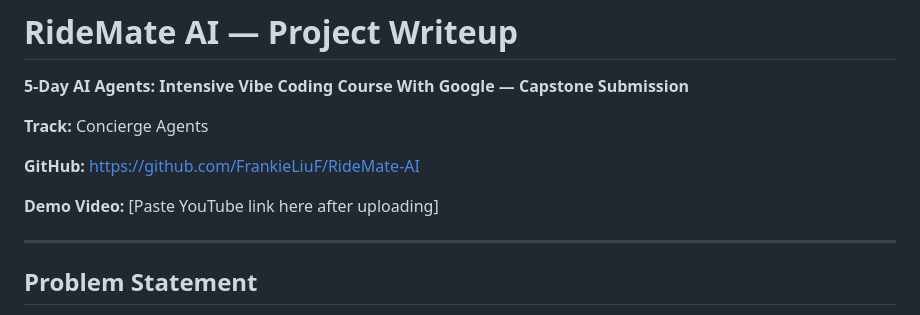
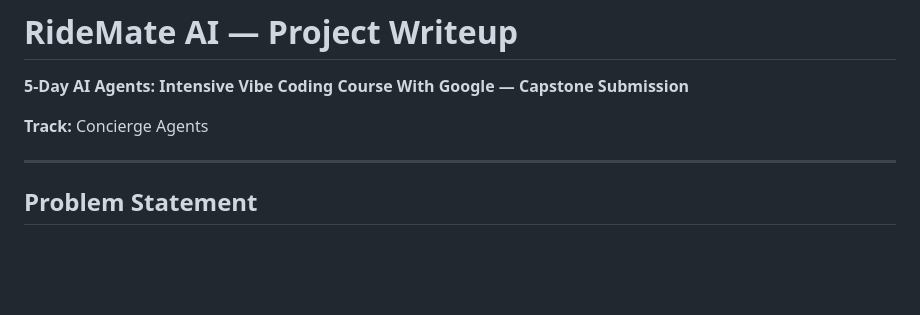
Before and after one commit to FrankieLiuF/RideMate-AI, a Markdown page: WRITEUP.md, the part around the change. Drawn GitHub-style; blank space fills up the shorter version.

Commit message:
docs: remove GitHub and video links from writeup — Kaggle has dedicated fields

```diff
--- a/WRITEUP.md
+++ b/WRITEUP.md
@@ -3,10 +3,6 @@
 **5-Day AI Agents: Intensive Vibe Coding Course With Google — Capstone Submission**
 
 **Track:** Concierge Agents
-
-**GitHub:** https://github.com/FrankieLiuF/RideMate-AI
-
-**Demo Video:** [Paste YouTube link here after uploading]
 
 ---
 
```
